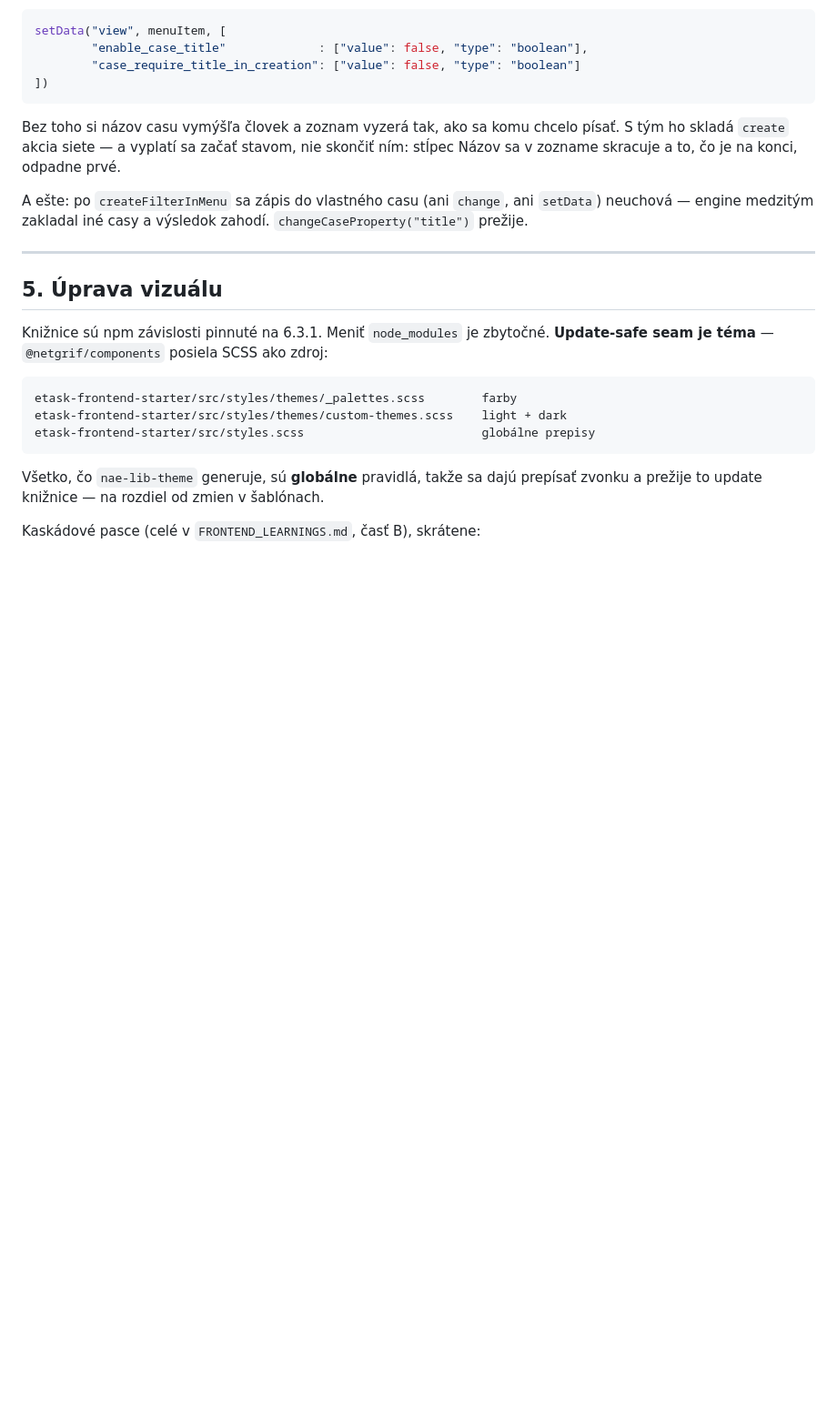
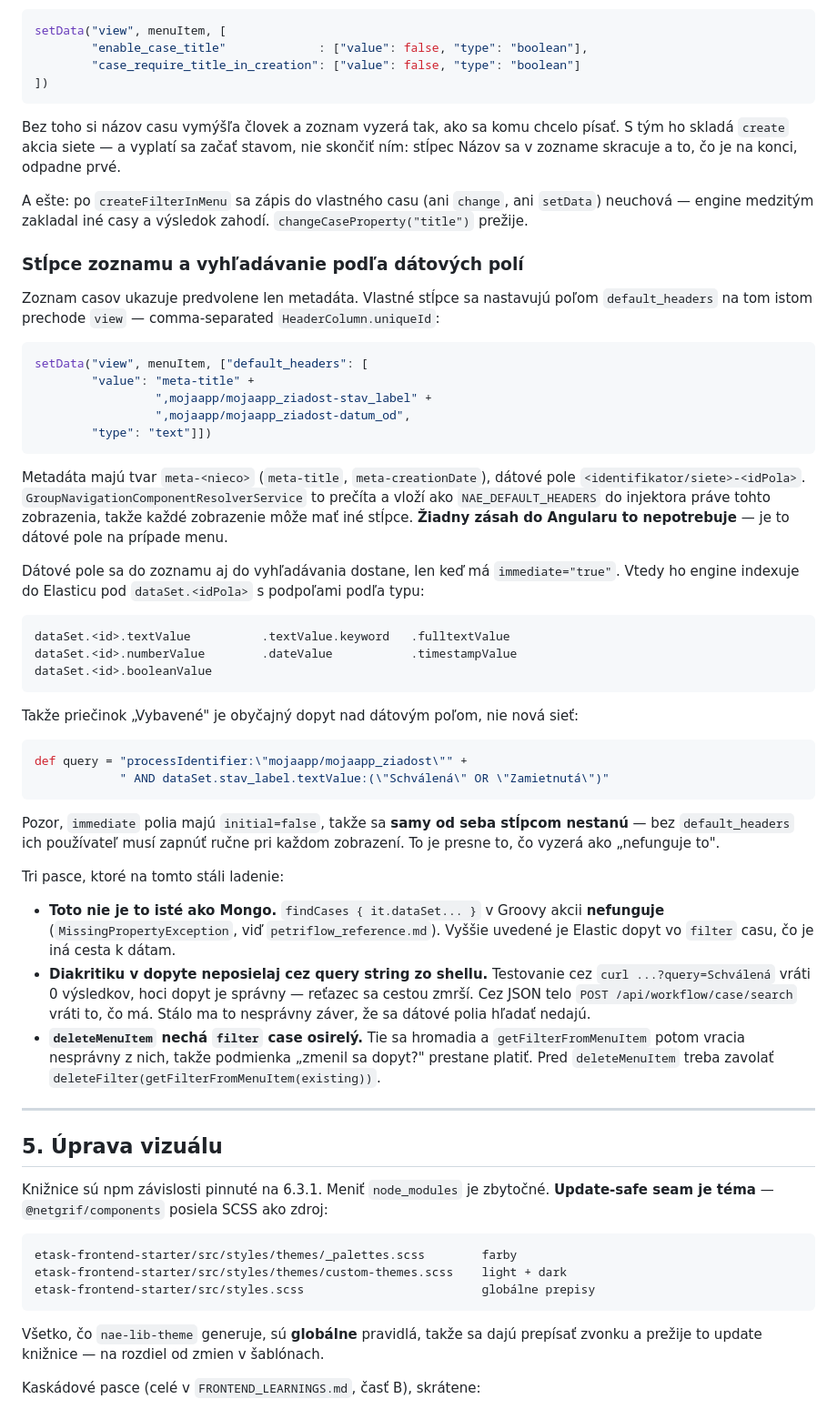
Before and after one commit to lubospetrovic13/etask-app, a Markdown page: etask-configuration/docs/RUNBOOK.md, the part around one of its changes. Shown at 91% size. Drawn GitHub-style; blank space fills up the shorter version.

Commit message:
Runbook: stĺpce zoznamu, hľadanie v dátových poliach, proces na účty
Zistenia z dvoch príkladových appiek, ktoré dovtedy žili len v komentároch
ich sietí. Obe patria k tomu, čo sa od tohto repozitára čaká, takže patria
do runbooku, nie do commit message na inej vetve.

§4 — `default_headers` je comma-separated `HeaderColumn.uniqueId` na prechode
`view` položky menu (`meta-title`, `<siet>-<idPola>`), ktorý resolver vloží
ako `NAE_DEFAULT_HEADERS` do injektora práve toho zobrazenia. Vlastné stĺpce
teda nepotrebujú Angular. Dátové pole tam smie byť len s `immediate="true"` —
vtedy je aj v Elasticu pod `dataSet.<id>.textValue` a priečinok „Vybavené" je
obyčajný dopyt, nie nová sieť.

Tri pasce k tomu:
  * Toto nie je Mongo. `findCases { it.dataSet... }` v akcii padá; Elastic
    dopyt vo `filter` case je iná cesta k tým istým dátam.
  * Diakritika v query stringu zo shellu sa zmrší a dopyt vráti 0 výsledkov.
    Cez JSON telo vráti správne. Z tohto som najprv vyvodil, že sa dátové
    polia hľadať nedajú — nedá sa to testovať curlom s `?query=`.
  * `deleteMenuItem` nechá `filter` case osirelý; hromadia sa a
    `getFilterFromMenuItem` potom vracia nesprávny.

§7 — `processRoleOptions()` kľúčuje `importId:identifikator/siete`, lebo
`importId` samo jednoznačné nie je (`veduci` je v dvoch sieťach). Kľúč sa láme
na prvej dvojbodke. Plus dve veci, ktoré treba spraviť vedome: heslo vymazať
z dát prípadu, prehľad zavesiť na read arc zo sinku (B8b).

````diff
--- a/etask-configuration/docs/RUNBOOK.md
+++ b/etask-configuration/docs/RUNBOOK.md
@@ -245,6 +245,61 @@ A ešte: po `createFilterInMenu` sa zápis do vlastného casu (ani `change`, ani
 `setData`) neuchová — engine medzitým zakladal iné casy a výsledok zahodí.
 `changeCaseProperty("title")` prežije.
 
+### Stĺpce zoznamu a vyhľadávanie podľa dátových polí
+
+Zoznam casov ukazuje predvolene len metadáta. Vlastné stĺpce sa nastavujú
+poľom `default_headers` na tom istom prechode `view` — comma-separated
+`HeaderColumn.uniqueId`:
+
+```groovy
+setData("view", menuItem, ["default_headers": [
+        "value": "meta-title" +
+                 ",mojaapp/mojaapp_ziadost-stav_label" +
+                 ",mojaapp/mojaapp_ziadost-datum_od",
+        "type": "text"]])
+```
+
+Metadáta majú tvar `meta-<nieco>` (`meta-title`, `meta-creationDate`), dátové
+pole `<identifikator/siete>-<idPola>`. `GroupNavigationComponentResolverService`
+to prečíta a vloží ako `NAE_DEFAULT_HEADERS` do injektora práve tohto
+zobrazenia, takže každé zobrazenie môže mať iné stĺpce. **Žiadny zásah do
+Angularu to nepotrebuje** — je to dátové pole na prípade menu.
+
+Dátové pole sa do zoznamu aj do vyhľadávania dostane, len keď má
+`immediate="true"`. Vtedy ho engine indexuje do Elasticu pod `dataSet.<idPola>`
+s podpoľami podľa typu:
+
+```
+dataSet.<id>.textValue          .textValue.keyword   .fulltextValue
+dataSet.<id>.numberValue        .dateValue           .timestampValue
+dataSet.<id>.booleanValue
+```
+
+Takže priečinok „Vybavené" je obyčajný dopyt nad dátovým poľom, nie nová sieť:
+
+```groovy
+def query = "processIdentifier:\"mojaapp/mojaapp_ziadost\"" +
+            " AND dataSet.stav_label.textValue:(\"Schválená\" OR \"Zamietnutá\")"
+```
+
+Pozor, `immediate` polia majú `initial=false`, takže sa **samy od seba stĺpcom
+nestanú** — bez `default_headers` ich používateľ musí zapnúť ručne pri každom
+zobrazení. To je presne to, čo vyzerá ako „nefunguje to".
+
+Tri pasce, ktoré na tomto stáli ladenie:
+
+* **Toto nie je to isté ako Mongo.** `findCases { it.dataSet... }` v Groovy
+  akcii **nefunguje** (`MissingPropertyException`, viď `petriflow_reference.md`).
+  Vyššie uvedené je Elastic dopyt vo `filter` casu, čo je iná cesta k dátam.
+* **Diakritiku v dopyte neposielaj cez query string zo shellu.** Testovanie cez
+  `curl ...?query=Schválená` vráti 0 výsledkov, hoci dopyt je správny — reťazec
+  sa cestou zmrší. Cez JSON telo `POST /api/workflow/case/search` vráti to, čo
+  má. Stálo ma to nesprávny záver, že sa dátové polia hľadať nedajú.
+* **`deleteMenuItem` nechá `filter` case osirelý.** Tie sa hromadia a
+  `getFilterFromMenuItem` potom vracia nesprávny z nich, takže podmienka
+  „zmenil sa dopyt?" prestane platiť. Pred `deleteMenuItem` treba zavolať
+  `deleteFilter(getFilterFromMenuItem(existing))`.
+
 ---
 
 ## 5. Úprava vizuálu
````
Also changed, not shown: other parts of etask-configuration/docs/RUNBOOK.md (+20 -1 lines).
